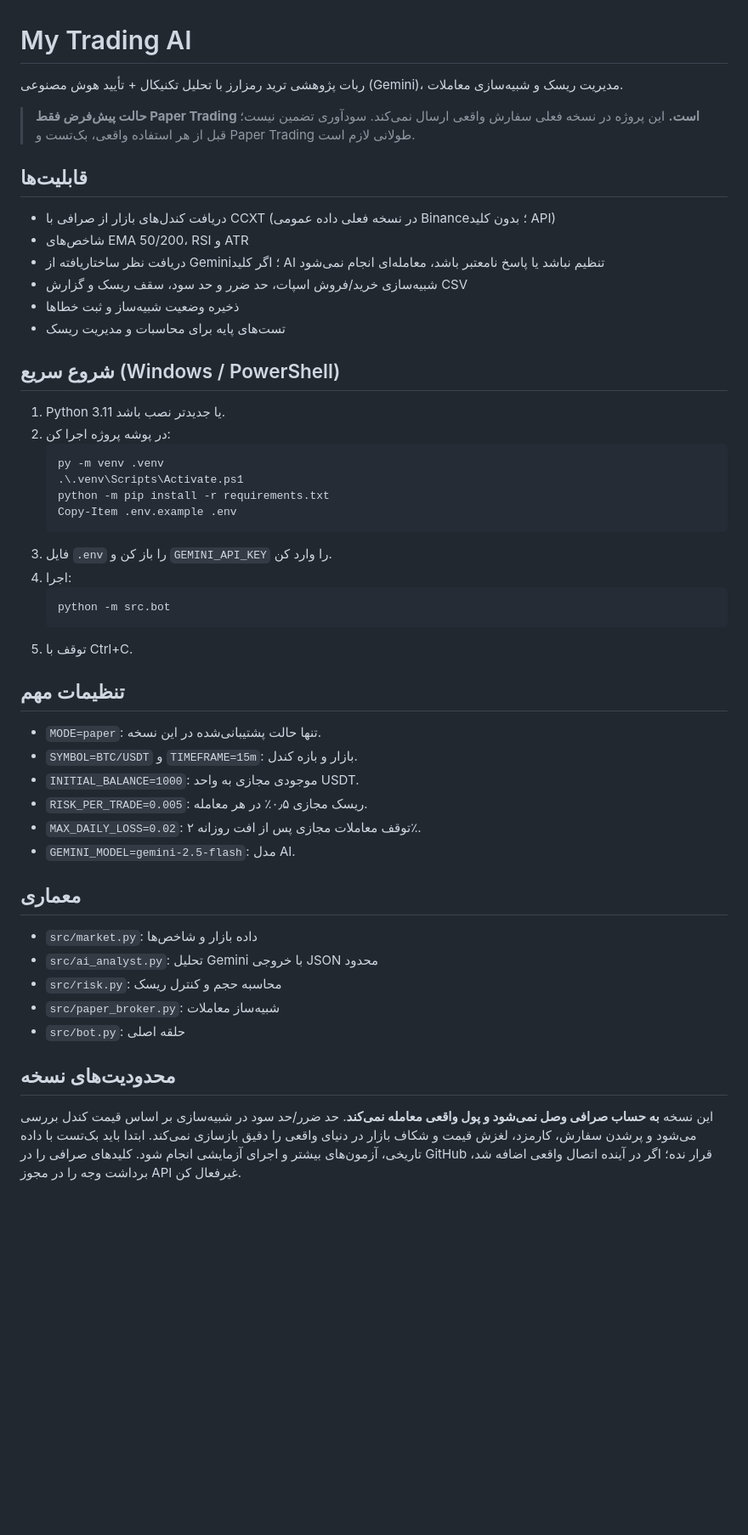
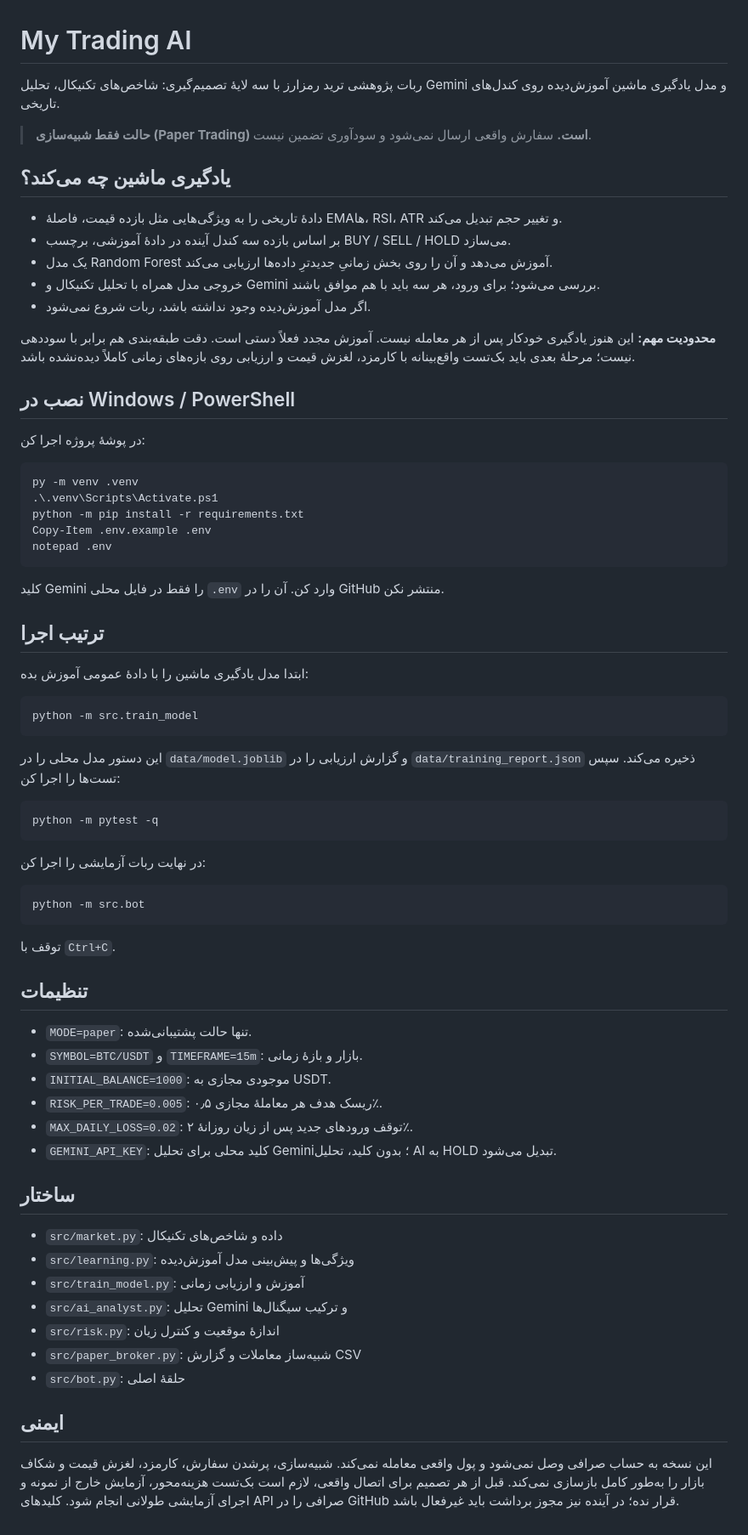
Before and after one commit to HOSSEIN2839/my-trading-ai, a Markdown page: README.md, the part around the change. Shown at 85% size. Drawn GitHub-style; blank space fills up the shorter version.

Commit message:
Document supervised learning workflow and safety limitations

````diff
--- a/README.md
+++ b/README.md
@@ -1,47 +1,68 @@
 # My Trading AI
 
-ربات پژوهشی ترید رمزارز با تحلیل تکنیکال + تأیید هوش مصنوعی (Gemini)، مدیریت ریسک و شبیه‌سازی معاملات.
+ربات پژوهشی ترید رمزارز با سه لایهٔ تصمیم‌گیری: شاخص‌های تکنیکال، تحلیل Gemini و مدل یادگیری ماشین آموزش‌دیده روی کندل‌های تاریخی.
 
-> **حالت پیش‌فرض فقط Paper Trading است.** این پروژه در نسخه فعلی سفارش واقعی ارسال نمی‌کند. سودآوری تضمین نیست؛ قبل از هر استفاده واقعی، بک‌تست و Paper Trading طولانی لازم است.
+> **حالت فقط شبیه‌سازی (Paper Trading) است.** سفارش واقعی ارسال نمی‌شود و سودآوری تضمین نیست.
 
-## قابلیت‌ها
-- دریافت کندل‌های بازار از صرافی با CCXT (در نسخه فعلی داده عمومی Binance؛ بدون کلید API)
-- شاخص‌های EMA 50/200، RSI و ATR
-- دریافت نظر ساختاریافته از Gemini؛ اگر کلید AI تنظیم نباشد یا پاسخ نامعتبر باشد، معامله‌ای انجام نمی‌شود
-- شبیه‌سازی خرید/فروش اسپات، حد ضرر و حد سود، سقف ریسک و گزارش CSV
-- ذخیره وضعیت شبیه‌ساز و ثبت خطاها
-- تست‌های پایه برای محاسبات و مدیریت ریسک
+## یادگیری ماشین چه می‌کند؟
+- دادهٔ تاریخی را به ویژگی‌هایی مثل بازده قیمت، فاصلهٔ EMAها، RSI، ATR و تغییر حجم تبدیل می‌کند.
+- بر اساس بازده سه کندل آینده در دادهٔ آموزشی، برچسب BUY / SELL / HOLD می‌سازد.
+- یک مدل Random Forest آموزش می‌دهد و آن را روی بخش زمانیِ جدیدترِ داده‌ها ارزیابی می‌کند.
+- خروجی مدل همراه با تحلیل تکنیکال و Gemini بررسی می‌شود؛ برای ورود، هر سه باید با هم موافق باشند.
+- اگر مدل آموزش‌دیده وجود نداشته باشد، ربات شروع نمی‌شود.
 
-## شروع سریع (Windows / PowerShell)
-1. Python 3.11 یا جدیدتر نصب باشد.
-2. در پوشه پروژه اجرا کن:
-   ```powershell
-   py -m venv .venv
-   .\.venv\Scripts\Activate.ps1
-   python -m pip install -r requirements.txt
-   Copy-Item .env.example .env
-   ```
-3. فایل `.env` را باز کن و `GEMINI_API_KEY` را وارد کن.
-4. اجرا:
-   ```powershell
-   python -m src.bot
-   ```
-5. توقف با Ctrl+C.
+**محدودیت مهم:** این هنوز یادگیری خودکار پس از هر معامله نیست. آموزش مجدد فعلاً دستی است. دقت طبقه‌بندی هم برابر با سوددهی نیست؛ مرحلهٔ بعدی باید بک‌تست واقع‌بینانه با کارمزد، لغزش قیمت و ارزیابی روی بازه‌های زمانی کاملاً دیده‌نشده باشد.
 
-## تنظیمات مهم
-- `MODE=paper`: تنها حالت پشتیبانی‌شده در این نسخه.
-- `SYMBOL=BTC/USDT` و `TIMEFRAME=15m`: بازار و بازه کندل.
-- `INITIAL_BALANCE=1000`: موجودی مجازی به واحد USDT.
-- `RISK_PER_TRADE=0.005`: ریسک مجازی ۰٫۵٪ در هر معامله.
-- `MAX_DAILY_LOSS=0.02`: توقف معاملات مجازی پس از افت روزانه ۲٪.
-- `GEMINI_MODEL=gemini-2.5-flash`: مدل AI.
+## نصب در Windows / PowerShell
+در پوشهٔ پروژه اجرا کن:
 
-## معماری
-- `src/market.py`: داده بازار و شاخص‌ها
-- `src/ai_analyst.py`: تحلیل Gemini با خروجی JSON محدود
-- `src/risk.py`: محاسبه حجم و کنترل ریسک
-- `src/paper_broker.py`: شبیه‌ساز معاملات
-- `src/bot.py`: حلقه اصلی
+```powershell
+py -m venv .venv
+.\.venv\Scripts\Activate.ps1
+python -m pip install -r requirements.txt
+Copy-Item .env.example .env
+notepad .env
+```
 
-## محدودیت‌های نسخه
-این نسخه **به حساب صرافی وصل نمی‌شود و پول واقعی معامله نمی‌کند**. حد ضرر/حد سود در شبیه‌سازی بر اساس قیمت کندل بررسی می‌شود و پرشدن سفارش، کارمزد، لغزش قیمت و شکاف بازار در دنیای واقعی را دقیق بازسازی نمی‌کند. ابتدا باید بک‌تست با داده تاریخی، آزمون‌های بیشتر و اجرای آزمایشی انجام شود. کلیدهای صرافی را در GitHub قرار نده؛ اگر در آینده اتصال واقعی اضافه شد، برداشت وجه را در مجوز API غیرفعال کن.
+کلید Gemini را فقط در فایل محلی `.env` وارد کن. آن را در GitHub منتشر نکن.
+
+## ترتیب اجرا
+ابتدا مدل یادگیری ماشین را با دادهٔ عمومی آموزش بده:
+
+```powershell
+python -m src.train_model
+```
+
+این دستور مدل محلی را در `data/model.joblib` و گزارش ارزیابی را در `data/training_report.json` ذخیره می‌کند. سپس تست‌ها را اجرا کن:
+
+```powershell
+python -m pytest -q
+```
+
+در نهایت ربات آزمایشی را اجرا کن:
+
+```powershell
+python -m src.bot
+```
+
+توقف با `Ctrl+C`.
+
+## تنظیمات
+- `MODE=paper`: تنها حالت پشتیبانی‌شده.
+- `SYMBOL=BTC/USDT` و `TIMEFRAME=15m`: بازار و بازهٔ زمانی.
+- `INITIAL_BALANCE=1000`: موجودی مجازی به USDT.
+- `RISK_PER_TRADE=0.005`: ریسک هدف هر معاملهٔ مجازی ۰٫۵٪.
+- `MAX_DAILY_LOSS=0.02`: توقف ورودهای جدید پس از زیان روزانهٔ ۲٪.
+- `GEMINI_API_KEY`: کلید محلی برای تحلیل Gemini؛ بدون کلید، تحلیل AI به HOLD تبدیل می‌شود.
+
+## ساختار
+- `src/market.py`: داده و شاخص‌های تکنیکال
+- `src/learning.py`: ویژگی‌ها و پیش‌بینی مدل آموزش‌دیده
+- `src/train_model.py`: آموزش و ارزیابی زمانی
+- `src/ai_analyst.py`: تحلیل Gemini و ترکیب سیگنال‌ها
+- `src/risk.py`: اندازهٔ موقعیت و کنترل زیان
+- `src/paper_broker.py`: شبیه‌ساز معاملات و گزارش CSV
+- `src/bot.py`: حلقهٔ اصلی
+
+## ایمنی
+این نسخه به حساب صرافی وصل نمی‌شود و پول واقعی معامله نمی‌کند. شبیه‌سازی، پرشدن سفارش، کارمزد، لغزش قیمت و شکاف بازار را به‌طور کامل بازسازی نمی‌کند. قبل از هر تصمیم برای اتصال واقعی، لازم است بک‌تست هزینه‌محور، آزمایش خارج از نمونه و اجرای آزمایشی طولانی انجام شود. کلیدهای API صرافی را در GitHub قرار نده؛ در آینده نیز مجوز برداشت باید غیرفعال باشد.
````
